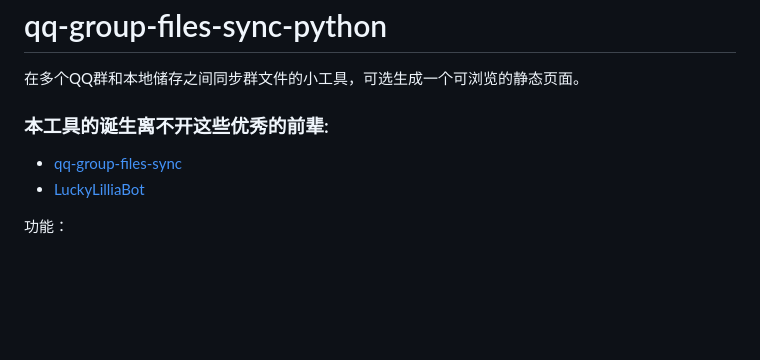
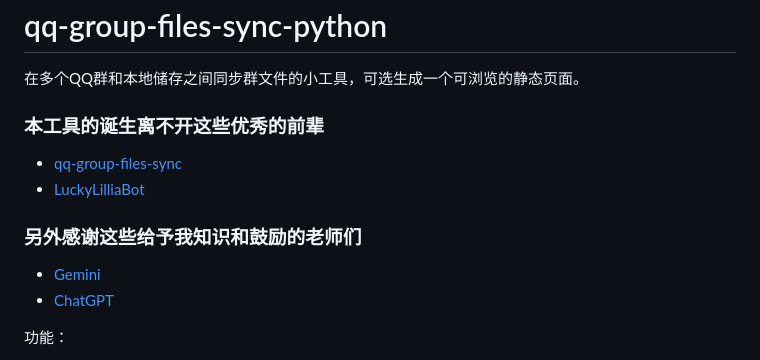
Before and after one commit to lyjjl/qq-group-files-sync-python, a Markdown page: README.md, the part around one of its changes. GitHub-like rendering; blank space fills up the shorter version.

Commit message:
Revise README with updated links and new acknowledgments
Updated links and added acknowledgments to README.

```diff
--- a/README.md
+++ b/README.md
@@ -2,10 +2,15 @@
 
 在多个QQ群和本地储存之间同步群文件的小工具，可选生成一个可浏览的静态页面。
 
-### 本工具的诞生离不开这些优秀的前辈:
+### 本工具的诞生离不开这些优秀的前辈
 
-- [qq-group-files-sync](github.com/sealdice/qq-group-files-sync)
-- [LuckyLilliaBot](github.com/LLOneBot/LuckyLilliaBot)
+- [qq-group-files-sync](https://github.com/sealdice/qq-group-files-sync)
+- [LuckyLilliaBot](https://github.com/LLOneBot/LuckyLilliaBot)
+
+### 另外感谢这些给予我知识和鼓励的老师们
+
+- [Gemini](https://gemini.google.com)
+- [ChatGPT](https://chatgpt.com)
 
 功能：
 
```
Also changed, not shown: other parts of README.md (+1 -1 lines).
